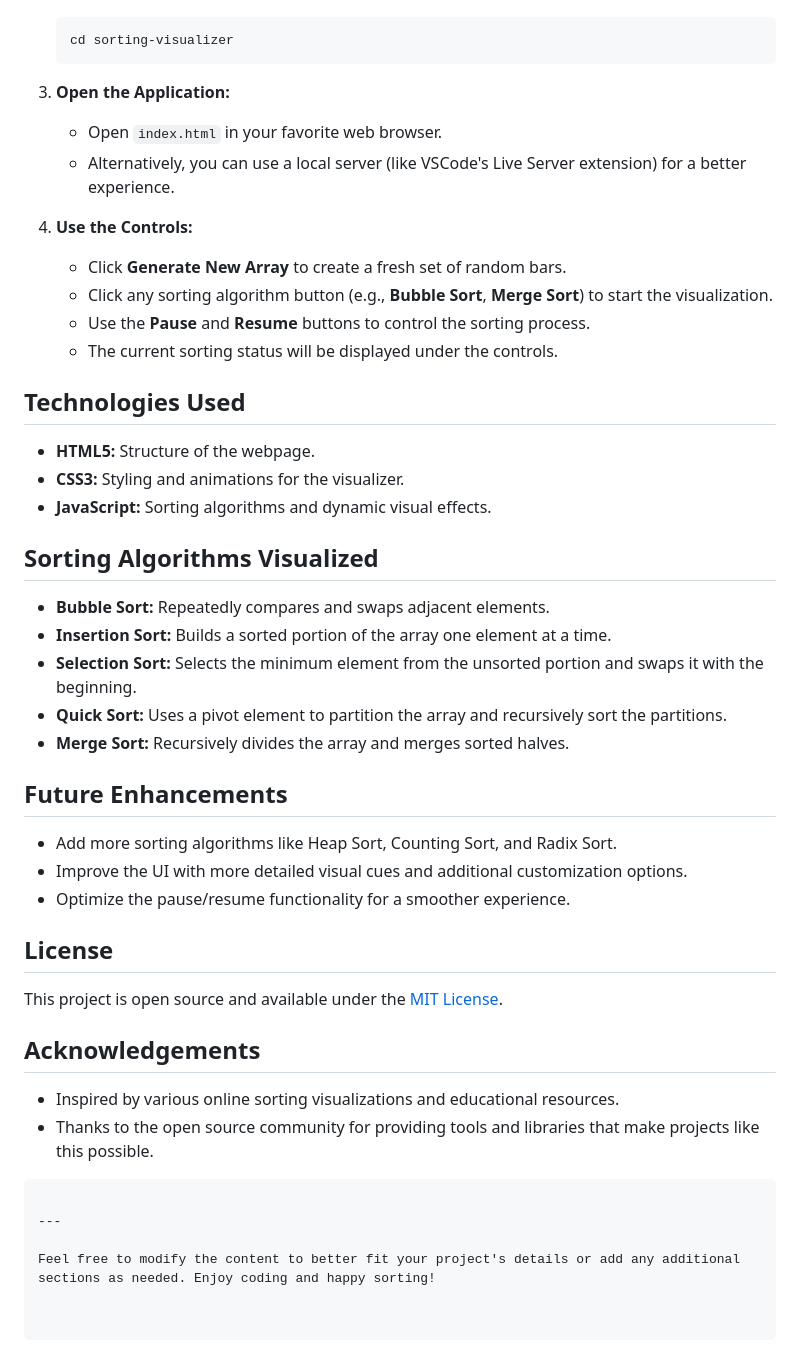
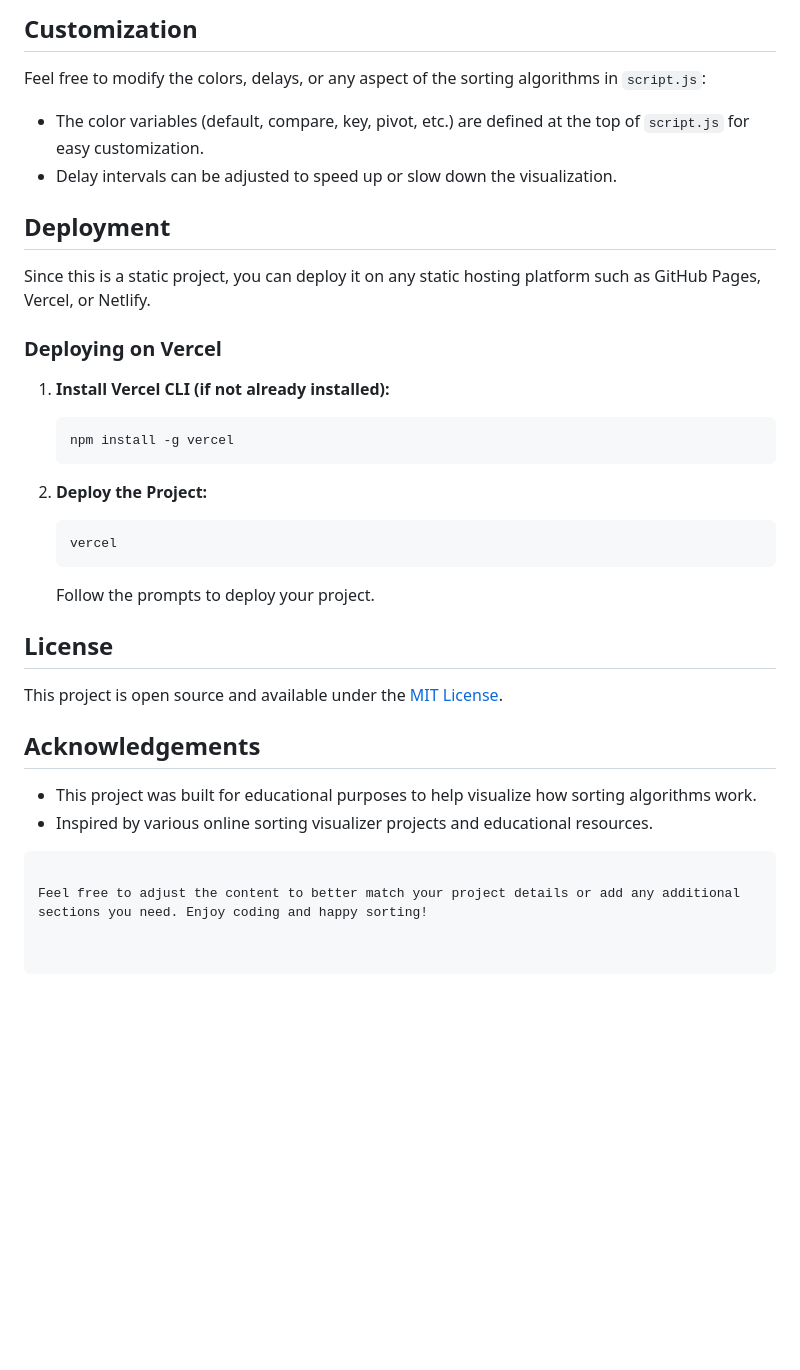
Before and after one commit to DikshantK25/Sorting-Visualizer, a Markdown page: README.md, the part around the change printed below. GitHub-like rendering; blank space fills up the shorter version.

````diff
--- a/README.md
+++ b/README.md
@@ -37,35 +61,28 @@ sorting-visualizer/
+## Customization
+
+Feel free to modify the colors, delays, or any aspect of the sorting algorithms in `script.js`:
+- The color variables (default, compare, key, pivot, etc.) are defined at the top of `script.js` for easy customization.
+- Delay intervals can be adjusted to speed up or slow down the visualization.
+
+## Deployment
+
+Since this is a static project, you can deploy it on any static hosting platform such as GitHub Pages, Vercel, or Netlify.
+
+### Deploying on Vercel
+
+1. **Install Vercel CLI (if not already installed):**
+
    ```bash
-   cd sorting-visualizer
+   npm install -g vercel
    ```
-3. **Open the Application:**
-   - Open `index.html` in your favorite web browser.
-   - Alternatively, you can use a local server (like VSCode's Live Server extension) for a better experience.
 
-4. **Use the Controls:**
-   - Click **Generate New Array** to create a fresh set of random bars.
-   - Click any sorting algorithm button (e.g., **Bubble Sort**, **Merge Sort**) to start the visualization.
-   - Use the **Pause** and **Resume** buttons to control the sorting process.
-   - The current sorting status will be displayed under the controls.
+2. **Deploy the Project:**
 
-## Technologies Used
+   ```bash
+   vercel
+   ```
 
-- **HTML5:** Structure of the webpage.
-- **CSS3:** Styling and animations for the visualizer.
-- **JavaScript:** Sorting algorithms and dynamic visual effects.
-
-## Sorting Algorithms Visualized
-
-- **Bubble Sort:** Repeatedly compares and swaps adjacent elements.
-- **Insertion Sort:** Builds a sorted portion of the array one element at a time.
-- **Selection Sort:** Selects the minimum element from the unsorted portion and swaps it with the beginning.
-- **Quick Sort:** Uses a pivot element to partition the array and recursively sort the partitions.
-- **Merge Sort:** Recursively divides the array and merges sorted halves.
-
-## Future Enhancements
-
-- Add more sorting algorithms like Heap Sort, Counting Sort, and Radix Sort.
-- Improve the UI with more detailed visual cues and additional customization options.
-- Optimize the pause/resume functionality for a smoother experience.
+   Follow the prompts to deploy your project.
 
 ## License
 
@@ -73,10 +90,8 @@ This project is open source and available under the [MIT License](LICENSE).
 
 ## Acknowledgements
 
-- Inspired by various online sorting visualizations and educational resources.
-- Thanks to the open source community for providing tools and libraries that make projects like this possible.
+- This project was built for educational purposes to help visualize how sorting algorithms work.
+- Inspired by various online sorting visualizer projects and educational resources.
 ```
 
----
-
-Feel free to modify the content to better fit your project's details or add any additional sections as needed. Enjoy coding and happy sorting!
+Feel free to adjust the content to better match your project details or add any additional sections you need. Enjoy coding and happy sorting!
````
Also changed, not shown: other parts of README.md (+38 -14 lines).
